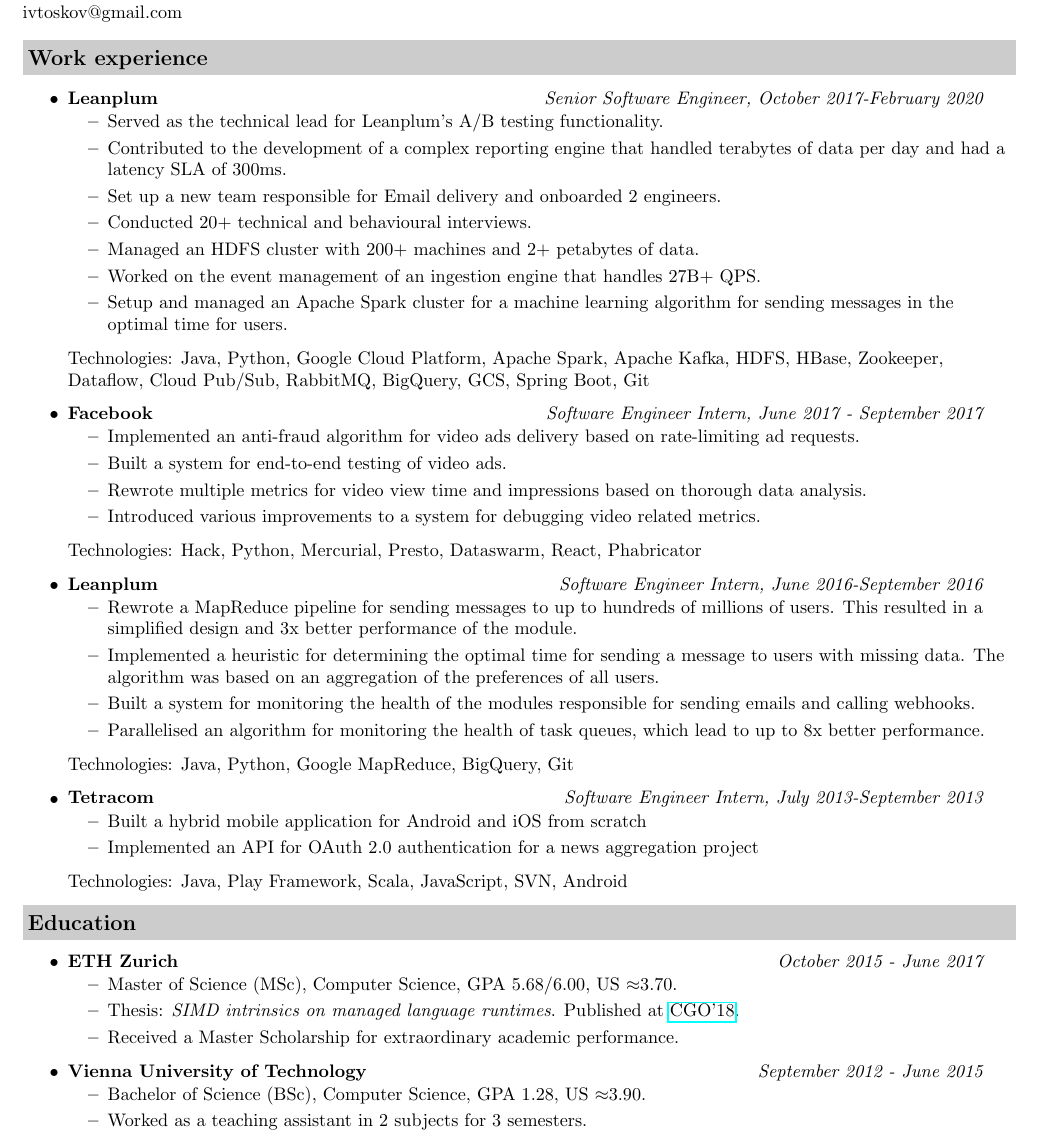
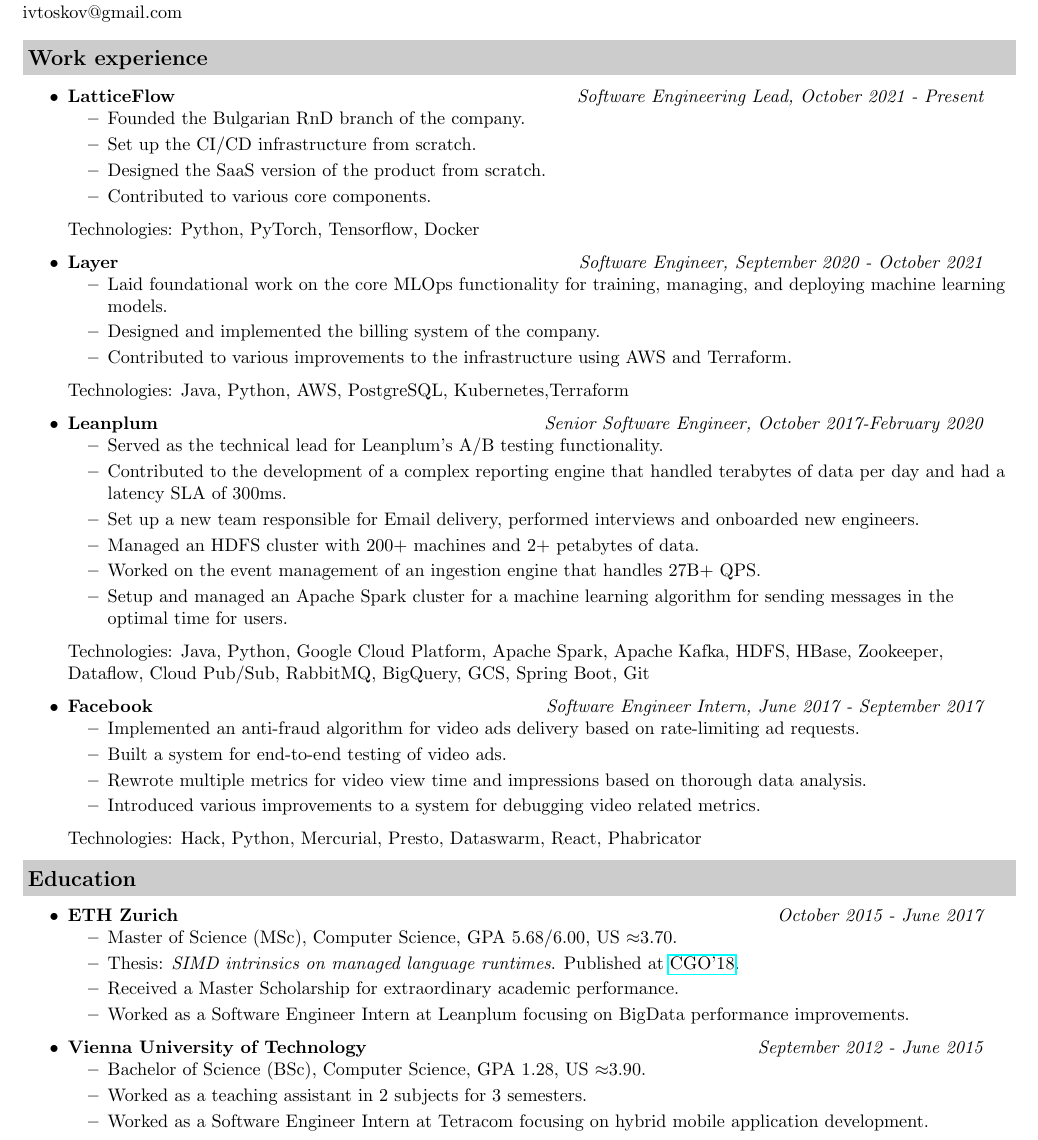
Before and after one commit to ivtoskov/resume, a LaTeX CV (resume.tex): part of the page, cut so that both start at the same text. Compiled offline with pdfLaTeX.

Commit message:
Update resume to include information up-to-date in 2022

```diff
--- a/resume.tex
+++ b/resume.tex
@@ -56,20 +56,42 @@
 \resheading{Work experience}
 
 \begin{itemize}
+
 \item
-	\ressubheading{Leanplum}{Sofia, Bulgaria}{Senior Software Engineer}{Senior Software Engineer, October 2017-February 2020}
+	\ressubheading{LatticeFlow}{Sofia,  Bulgaria}{Software Engineer}{Software Engineering Lead,  October 2021 - Present}
+	\begin{itemize}
+	\item Founded the Bulgarian RnD branch of the company.
+	\item Set up the CI/CD infrastructure from scratch.
+	\item Designed the SaaS version of the product from scratch.
+	\item Contributed to various core components.
+
+	\end{itemize}
+Technologies: Python, PyTorch, Tensorflow, Docker
+
+\item
+	\ressubheading{Layer}{Remote}{Software Engineer}{Software Engineer, September 2020 - October 2021}
+	\begin{itemize}
+	\item Laid foundational work on the core MLOps functionality for training,  managing,  and deploying machine learning models.
+	\item Designed and implemented the billing system of the company.
+	\item Contributed to various improvements to the infrastructure using AWS and Terraform.
+
+	\end{itemize}
+Technologies: Java, Python, AWS, PostgreSQL, Kubernetes,Terraform
+
+\item
+	\ressubheading{Leanplum}{Sofia,  Bulgaria}{Senior Software Engineer}{Senior Software Engineer, October 2017-February 2020}
 	\begin{itemize}
 	\item Served as the technical lead for Leanplum's A/B testing functionality.
 	\item Contributed to the development of a complex reporting engine that handled terabytes of data per day and had a latency SLA of 300ms.
-	\item Set up a new team responsible for Email delivery and onboarded 2 engineers.
-	\item Conducted 20+ technical and behavioural interviews.
+	\item Set up a new team responsible for Email delivery,  performed interviews and onboarded new engineers.
 	\item Managed an HDFS cluster with 200+ machines and 2+ petabytes of data.
 	\item Worked on the event management of an ingestion engine that handles 27B+ QPS.
 	\item Setup and managed an Apache Spark cluster for a machine learning algorithm for sending messages in the optimal time for users.
 	\end{itemize}
 	Technologies: Java, Python, Google Cloud Platform, Apache Spark, Apache Kafka, HDFS, HBase, Zookeeper, Dataflow, Cloud Pub/Sub, RabbitMQ, BigQuery, GCS, Spring Boot, Git
+
 \item
-	\ressubheading{Facebook}{London, UK}{Software Engineer Intern}{Software Engineer Intern, June 2017 - September 2017}
+	\ressubheading{Facebook}{London,  UK}{Software Engineer Intern}{Software Engineer Intern, June 2017 - September 2017}
 	\begin{itemize}
      \item Implemented an anti-fraud algorithm for video ads delivery based on rate-limiting ad requests.
      \item Built a system for end-to-end testing of video ads.
@@ -78,22 +100,6 @@
 
 	\end{itemize}
 Technologies: Hack, Python, Mercurial, Presto, Dataswarm, React, Phabricator
-\item
-	\ressubheading{Leanplum}{Sofia, Bulgaria}{Software Engineer Intern}{Software Engineer Intern, June 2016-September 2016}
-	\begin{itemize}
-	\item Rewrote a MapReduce pipeline for sending messages to up to hundreds of millions of users. This resulted in a simplified design and 3x better performance of the module.
-     \item Implemented a heuristic for determining the optimal time for sending a message to users with missing data. The algorithm was based on an aggregation of the preferences of all users.
-     \item Built a system for monitoring the health of the modules responsible for sending emails and calling webhooks.
-     \item Parallelised an algorithm for monitoring the health of task queues, which lead to up to 8x better performance.
-	\end{itemize}
-Technologies: Java, Python, Google MapReduce, BigQuery, Git
-\item
-	\ressubheading{Tetracom}{Sofia, Bulgaria}{Software Engineer Intern}{Software Engineer Intern, July 2013-September 2013}
-	\begin{itemize}
-    \item Built a hybrid mobile application for Android and iOS from scratch
-    \item Implemented an API for OAuth 2.0 authentication for a news aggregation project
-	\end{itemize}
-Technologies: Java, Play Framework, Scala, JavaScript, SVN, Android
 \end{itemize}
 
 
@@ -105,12 +111,14 @@
 \item Master of Science (MSc), Computer Science, GPA 5.68/6.00, US $\approx$3.70.
 \item Thesis: {\it{SIMD intrinsics on managed language runtimes}}. Published at  \href{https://dl.acm.org/doi/10.1145/3168810}{CGO'18}.
 \item Received a Master Scholarship for extraordinary academic performance.
+\item Worked as a Software Engineer Intern at Leanplum focusing on BigData performance improvements.
 \end{itemize}
 
 \item \ressubheading{Vienna University of Technology}{}{}{September 2012 - June 2015}
 \begin{itemize}
 \item Bachelor of Science (BSc), Computer Science, GPA 1.28, US $\approx$3.90.
 \item Worked as a teaching assistant in 2 subjects for 3 semesters.
+\item Worked as a Software Engineer Intern at Tetracom focusing on hybrid mobile application development.
 \end{itemize}
 
 \end{itemize}
```
Also changed, not shown: resume.pdf.
